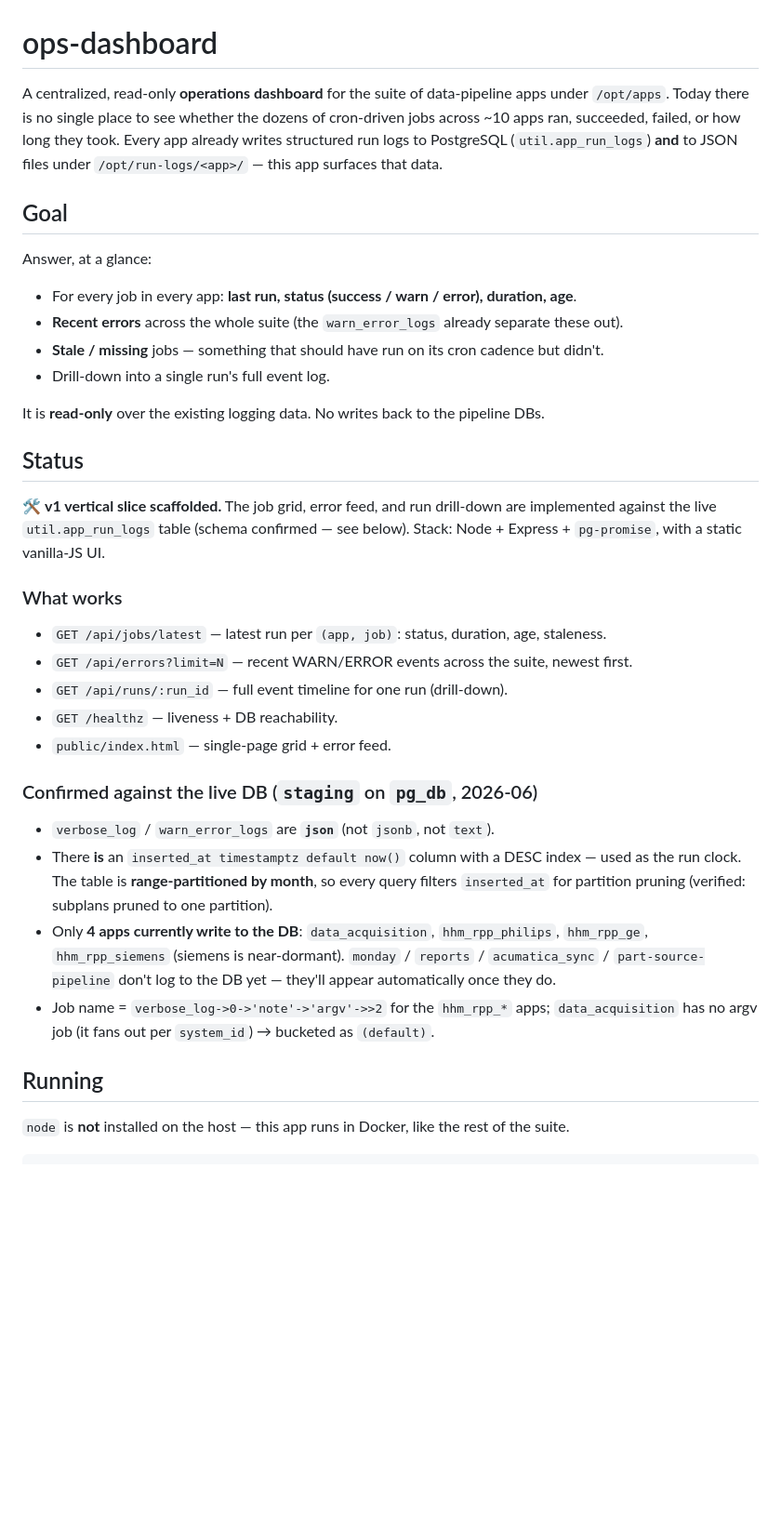
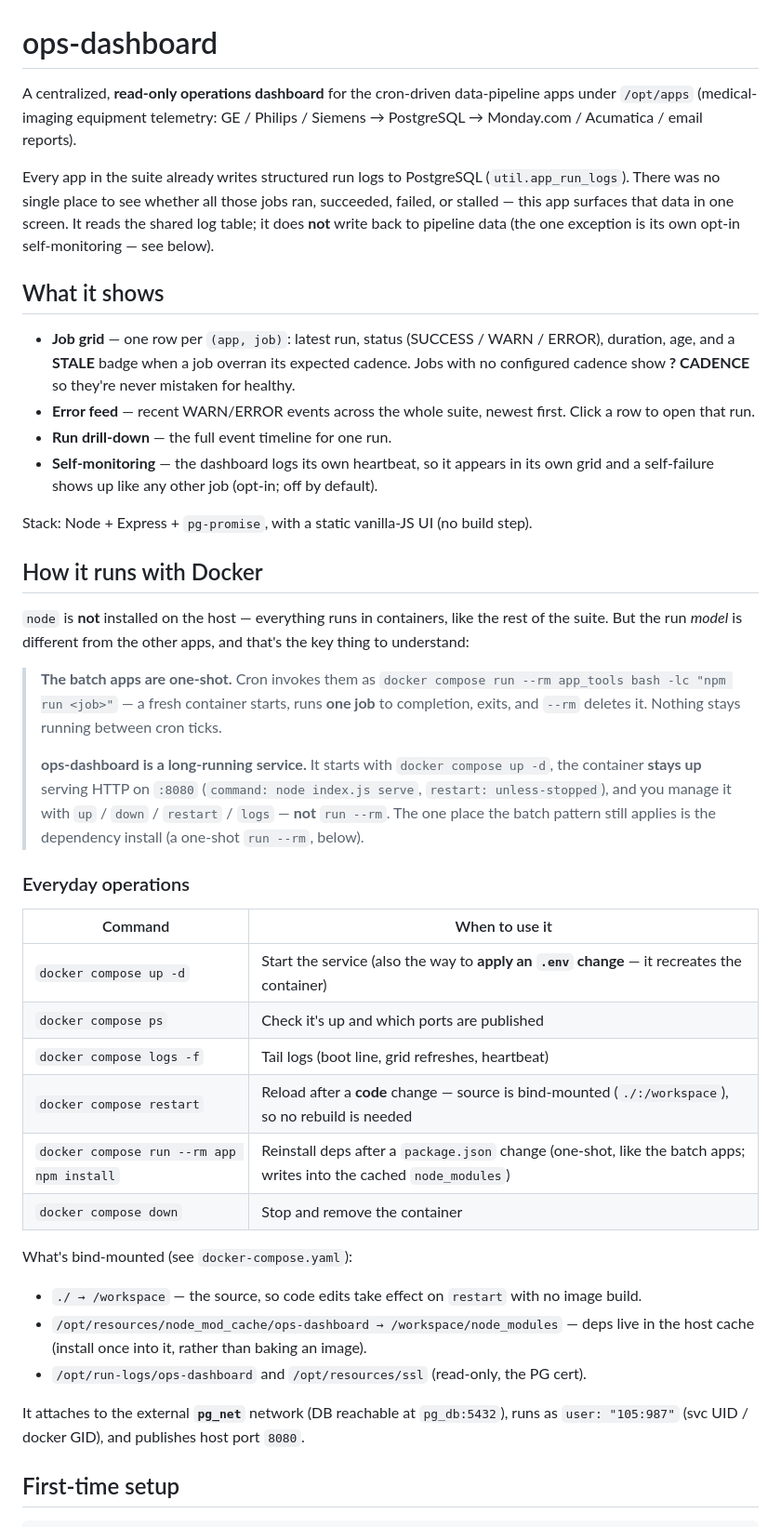
Before and after one commit to Matt-Teixeira/ops-dashboard, a Markdown page: README.md, the part around one of its changes. Shown at 93% size. Drawn GitHub-style; blank space fills up the shorter version.

````diff
--- a/README.md
+++ b/README.md
@@ -1,52 +1,66 @@
 # ops-dashboard
 
-A centralized, read-only **operations dashboard** for the suite of data-pipeline
-apps under `/opt/apps`. Today there is no single place to see whether the dozens
-of cron-driven jobs across ~10 apps ran, succeeded, failed, or how long they took.
-Every app already writes structured run logs to PostgreSQL (`util.app_run_logs`)
-**and** to JSON files under `/opt/run-logs/<app>/` — this app surfaces that data.
+A centralized, **read-only operations dashboard** for the cron-driven data-pipeline
+apps under `/opt/apps` (medical-imaging equipment telemetry: GE / Philips / Siemens
+→ PostgreSQL → Monday.com / Acumatica / email reports).
 
-## Goal
+Every app in the suite already writes structured run logs to PostgreSQL
+(`util.app_run_logs`). There was no single place to see whether all those jobs ran,
+succeeded, failed, or stalled — this app surfaces that data in one screen. It reads
+the shared log table; it does **not** write back to pipeline data (the one exception
+is its own opt-in self-monitoring — see below).
 
-Answer, at a glance:
+## What it shows
 
-- For every job in every app: **last run, status (success / warn / error), duration, age**.
-- **Recent errors** across the whole suite (the `warn_error_logs` already separate these out).
-- **Stale / missing** jobs — something that should have run on its cron cadence but didn't.
-- Drill-down into a single run's full event log.
+- **Job grid** — one row per `(app, job)`: latest run, status (SUCCESS / WARN / ERROR),
+  duration, age, and a **STALE** badge when a job overran its expected cadence. Jobs
+  with no configured cadence show **? CADENCE** so they're never mistaken for healthy.
+- **Error feed** — recent WARN/ERROR events across the whole suite, newest first.
+  Click a row to open that run.
+- **Run drill-down** — the full event timeline for one run.
+- **Self-monitoring** — the dashboard logs its own heartbeat, so it appears in its own
+  grid and a self-failure shows up like any other job (opt-in; off by default).
 
-It is **read-only** over the existing logging data. No writes back to the pipeline DBs.
+Stack: Node + Express + `pg-promise`, with a static vanilla-JS UI (no build step).
 
-## Status
+## How it runs with Docker
 
-🛠️ **v1 vertical slice scaffolded.** The job grid, error feed, and run drill-down
-are implemented against the live `util.app_run_logs` table (schema confirmed — see
-below). Stack: Node + Express + `pg-promise`, with a static vanilla-JS UI.
+`node` is **not** installed on the host — everything runs in containers, like the rest
+of the suite. But the run *model* is different from the other apps, and that's the key
+thing to understand:
 
-### What works
+> **The batch apps are one-shot.** Cron invokes them as
+> `docker compose run --rm app_tools bash -lc "npm run <job>"` — a fresh container
+> starts, runs **one job** to completion, exits, and `--rm` deletes it. Nothing stays
+> running between cron ticks.
+>
+> **ops-dashboard is a long-running service.** It starts with `docker compose up -d`,
+> the container **stays up** serving HTTP on `:8080` (`command: node index.js serve`,
+> `restart: unless-stopped`), and you manage it with `up` / `down` / `restart` / `logs`
+> — **not** `run --rm`. The one place the batch pattern still applies is the dependency
+> install (a one-shot `run --rm`, below).
 
-- `GET /api/jobs/latest` — latest run per `(app, job)`: status, duration, age, staleness.
-- `GET /api/errors?limit=N` — recent WARN/ERROR events across the suite, newest first.
-- `GET /api/runs/:run_id` — full event timeline for one run (drill-down).
-- `GET /healthz` — liveness + DB reachability.
-- `public/index.html` — single-page grid + error feed.
+### Everyday operations
 
-### Confirmed against the live DB (`staging` on `pg_db`, 2026-06)
+| Command | When to use it |
+| --- | --- |
+| `docker compose up -d` | Start the service (also the way to **apply an `.env` change** — it recreates the container) |
+| `docker compose ps` | Check it's up and which ports are published |
+| `docker compose logs -f` | Tail logs (boot line, grid refreshes, heartbeat) |
+| `docker compose restart` | Reload after a **code** change — source is bind-mounted (`./:/workspace`), so no rebuild is needed |
+| `docker compose run --rm app npm install` | Reinstall deps after a `package.json` change (one-shot, like the batch apps; writes into the cached `node_modules`) |
+| `docker compose down` | Stop and remove the container |
 
-- `verbose_log` / `warn_error_logs` are **`json`** (not `jsonb`, not `text`).
-- There **is** an `inserted_at timestamptz default now()` column with a DESC index —
-  used as the run clock. The table is **range-partitioned by month**, so every query
-  filters `inserted_at` for partition pruning (verified: subplans pruned to one partition).
-- Only **4 apps currently write to the DB**: `data_acquisition`, `hhm_rpp_philips`,
-  `hhm_rpp_ge`, `hhm_rpp_siemens` (siemens is near-dormant). `monday` / `reports` /
-  `acumatica_sync` / `part-source-pipeline` don't log to the DB yet — they'll appear
-  automatically once they do.
-- Job name = `verbose_log->0->'note'->'argv'->>2` for the `hhm_rpp_*` apps;
-  `data_acquisition` has no argv job (it fans out per `system_id`) → bucketed as `(default)`.
+What's bind-mounted (see `docker-compose.yaml`):
 
-## Running
+- `./ → /workspace` — the source, so code edits take effect on `restart` with no image build.
+- `/opt/resources/node_mod_cache/ops-dashboard → /workspace/node_modules` — deps live in
+  the host cache (install once into it, rather than baking an image).
+- `/opt/run-logs/ops-dashboard` and `/opt/resources/ssl` (read-only, the PG cert).
 
-`node` is **not** installed on the host — this app runs in Docker, like the rest of
-the suite.
+It attaches to the external **`pg_net`** network (DB reachable at `pg_db:5432`), runs as
+`user: "105:987"` (svc UID / docker GID), and publishes host port `8080`.
+
+## First-time setup
 
 ```bash
````
Also changed, not shown: other parts of README.md (+64 -21 lines).
